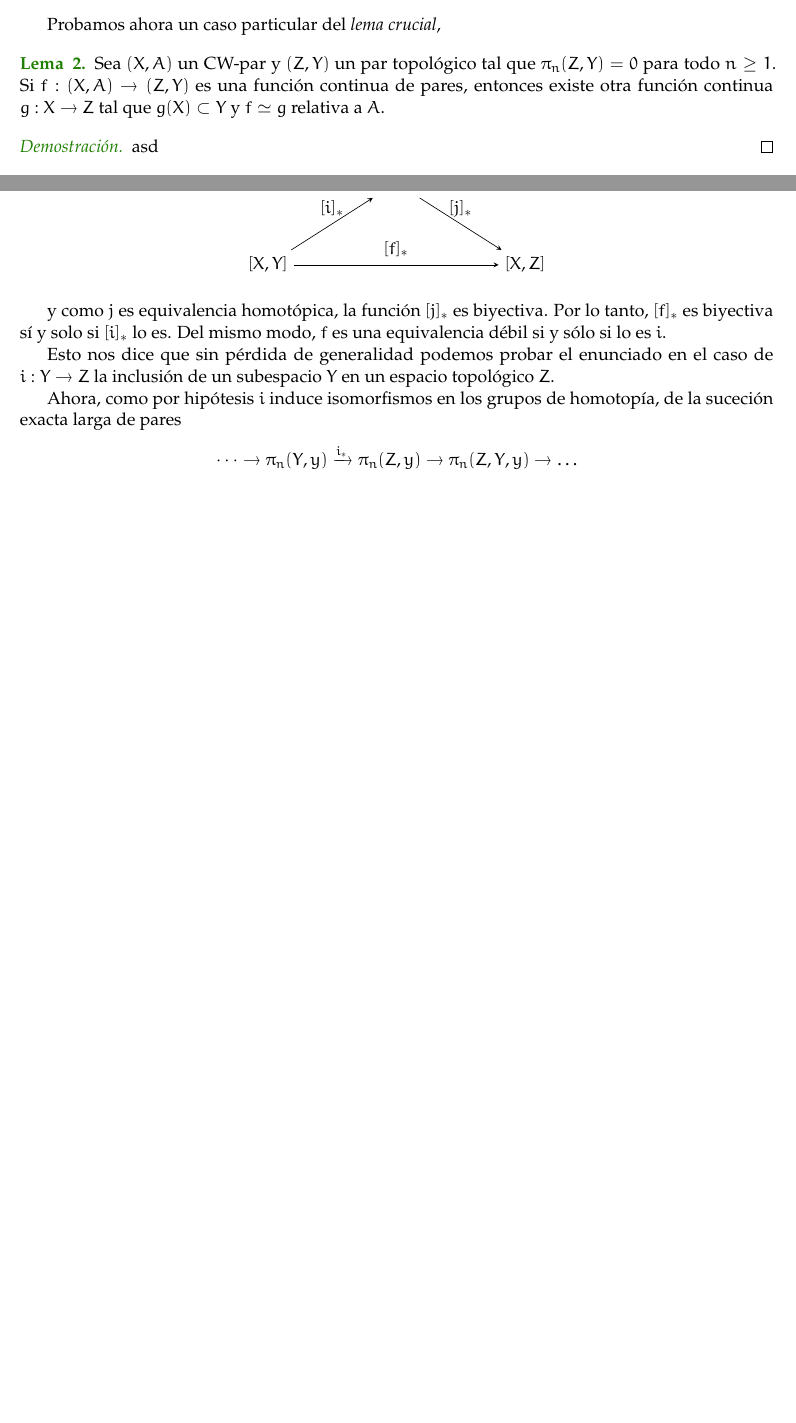
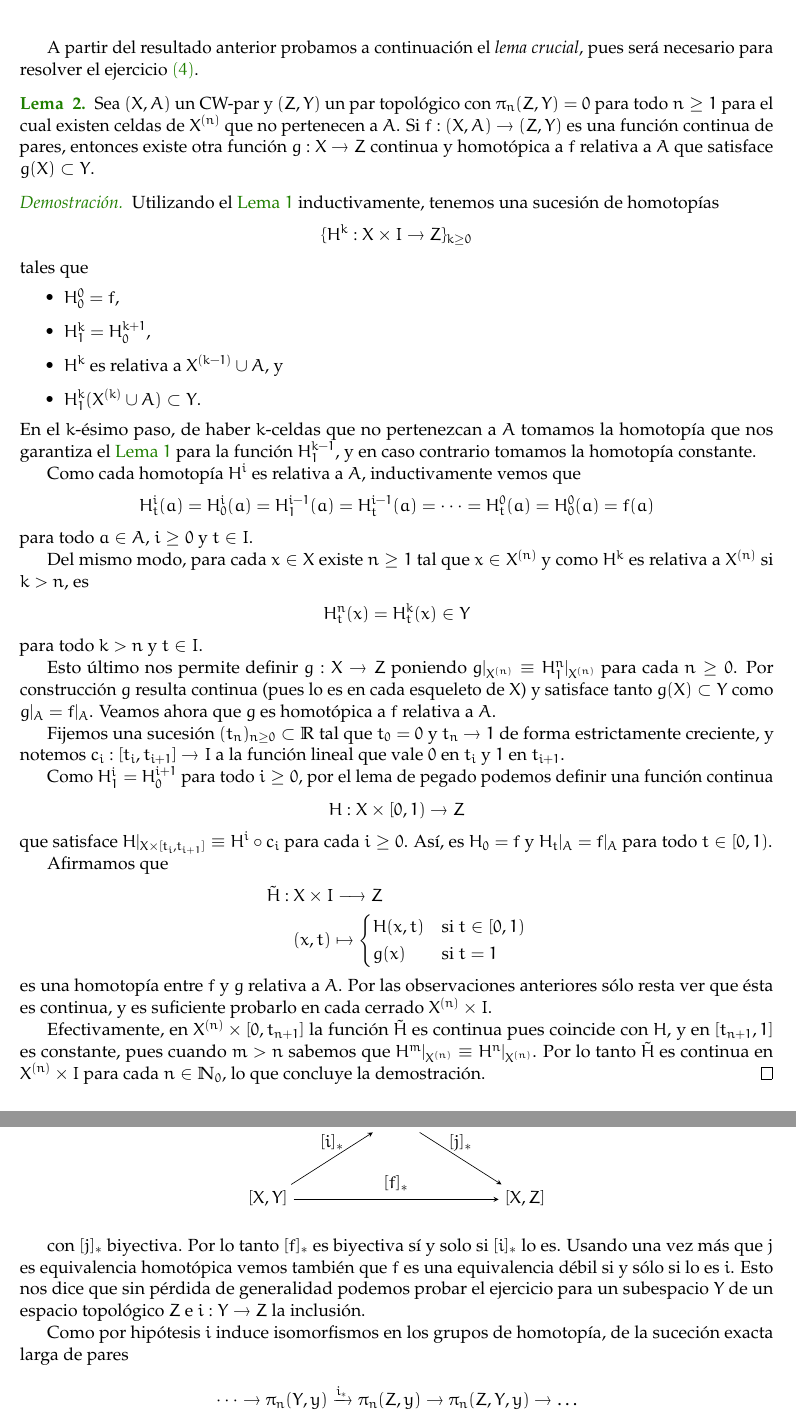
Before and after one commit to guidoarnone/topoalg-2019, a LaTeX document (topoalg_practica_4.tex): two parts of pages 2 and 3 of 5 before the commit and two parts of pages 3 and 4 of 6 after it, joined at a grey line, cut at the place of the change, the shorter picture padded with empty space. Compiled offline with pdfLaTeX.

Commit message:
finalizadas practica 4 y 5

```diff
--- a/topoalg_practica_4.tex
+++ b/topoalg_practica_4.tex
@@ -152,2 +151 @@ que cumple $H|_A \equiv f|_A$ y $H|_{e_\beta^n} \equiv H_\beta^n$ en cada $n$-ce
 
-Finalmente, como la inclusión del subcomplejo $X^{(n)} \cup A \hookrightarrow X$ es una cofibración, existe una homotopía $\tilde{H} : X \times I \to Z$ que coincide con $H$ en $X^{(n)} \cup A$ y satisface $\tilde{H}_0 = f$. En particular, es $\tilde{H}_1(X^{(n)}\cup A) = \im H_1 \subset Y$, así que basta tomar $g := \tilde{H}_1$.
@@ -155,9 +178,54 @@ Finalmente, como la inclusión del subcomplejo $X^{(n)} \cup A \hookrightarrow X
 
-Probamos ahora un caso particular del \textit{lema crucial},
+A partir del resultado anterior probamos a continuación el \textit{lema crucial}, pues será necesario para resolver el ejercicio $\paint{(4)}$.
 
-\begin{lemma}{2} Sea $(X,A)$ un CW-par y $(Z,Y)$ un par topológico tal que $\pi_n(Z,Y) = 0$ para todo $n \geq 1$. Si $f : (X,A) \to (Z,Y)$ es una función continua de pares, entonces existe otra función continua $g : X \to Z$ tal que $g(X) \subset Y$ y $f \simeq g$ relativa a $A$.
+\begin{lemma}{2} Sea $(X,A)$ un CW-par y $(Z,Y)$ un par topológico con $\pi_n(Z,Y) = 0$ para todo $n \geq 1$ para el cual existen celdas de $X^{(n)}$ que no pertenecen a $A$. Si $f : (X,A) \to (Z,Y)$ es una función continua de pares, entonces existe otra función $g : X \to Z$ continua y homotópica a $f$ relativa a $A$ que satisface $g(X) \subset Y$.
 \end{lemma}
-\begin{proof} asd
+\begin{proof} Utilizando el $\paint{\text{Lema $1$}}$ inductivamente, tenemos una sucesión de homotopías
+\begin{align*}
+\{H^k : X \times I \to Z\}_{k \geq 0}
+\end{align*}
+tales que
+\begin{itemize}
+\item $H^0_0 = f$,
+\item $H^k_1 = H^{k+1}_0$,
+\item $H^k$ es relativa a $X^{(k-1)} \cup A$, y
+\item $H^k_1(X^{(k)} \cup A) \subset Y$.
+\end{itemize}
+En el $k$-ésimo paso, de haber $k$-celdas que no pertenezcan a $A$ tomamos la homotopía que nos garantiza el $\paint{\text{Lema $1$}}$ para la función $H^{k-1}_1$, y en caso contrario tomamos la homotopía constante.
+
+Como cada homotopía $H^i$ es relativa a $A$, inductivamente vemos que
+\begin{align*}
+H^i_t(a) = H^i_0(a) = H^{i-1}_1(a) = H^{i-1}_t(a) = \dots = H^0_t(a) = H^0_0(a) = f(a)
+\end{align*}
+para todo $a \in A$, $i \geq 0$ y $t \in I$.
+
+Del mismo modo, para cada $x \in X$  existe $n \geq 1$ tal que $x \in X^{(n)}$ y como $H^k$ es relativa a $X^{(n)}$ si $k > n$, es
+\begin{align*}
+H^n_t(x) = H^k_t(x) \in Y
+\end{align*}
+para todo $k > n$ y $t\in I$.
+
+Esto último nos permite definir $g : X \to Z$ poniendo $g|_{X^{(n)}} \equiv H^n_1|_{X^{(n)}}$ para cada $n \geq 0$. Por construcción $g$ resulta continua (pues lo es en cada esqueleto de $X$) y satisface tanto $g(X) \subset Y$ como $g|_A = f|_A$. Veamos ahora que $g$ es homotópica a $f$ relativa a $A$.
+
+Fijemos una sucesión $(t_n)_{n \geq 0} \subset \R$ tal que $t_0 = 0$ y $t_n \to 1$ de forma estrictamente creciente, y notemos $c_i : [t_i,t_{i+1}] \to I$ a la función lineal que vale $0$ en $t_i$ y $1$ en $t_{i+1}$.
+
+Como $H^i_1 = H_0^{i+1}$ para todo $i \geq 0$, por el lema de pegado podemos definir una función continua
+\begin{align*}
+H : X \times [0,1) \to Z
+\end{align*}
+que satisface $H|_{X \times [t_i,t_{i+1}]} \equiv H^i \circ c_i$ para cada $i \geq 0$. Así, es $H_0 = f$ y $H_t|_A = f|_A$ para todo $t \in [0,1)$.
+
+Afirmamos que
+\begin{align*}
+\tilde{H}:\ & X \times I \longrightarrow Z\\
+&(x,t) \mapsto \begin{cases}
+H(x,t) &\text{si $t\in [0,1)$}\\
+g(x) &\text{si $t = 1$}
+\end{cases}
+\end{align*}
+es una homotopía entre $f$ y $g$ relativa a $A$. Por las observaciones anteriores sólo resta ver que ésta es continua, y es suficiente probarlo en cada cerrado $X^{(n)} \times I$.
+
+Efectivamente, en $X^{(n)} \times [0,t_{n+1}]$ la función $\tilde{H}$ es continua pues coincide con $H$, y en $[t_{n+1}, 1]$ es constante, pues cuando $m > n$ sabemos que $H^m|_{X^{(n)}} \equiv H^n|_{X^{(n)}}$. Por lo tanto $\tilde{H}$ es continua en $X^{(n)} \times I$ para cada $n \in \N_0$, lo que concluye la demostración.
 \end{proof}
 
 \begin{exercise}{4} Probar que una equivalencia débil $f : Y \to Z$ induce biyecciones $[X,Y] \to [X,Z]$ para todo CW-complejo $X$.
@@ -189,11 +257,9 @@ donde la inclusión $i$ es una cofibración y $j$ es equivalencia homotópica. E
 \end{tikzpicture}
 \end{center}
 
-y como $j$ es equivalencia homotópica, la función $[j]_*$ es biyectiva. Por lo tanto, $[f]_*$ es biyectiva sí y solo si $[i]_*$ lo es. Del mismo modo, $f$ es una equivalencia débil si y sólo si lo es $i$.
+con $[j]_*$ biyectiva. Por lo tanto $[f]_*$ es biyectiva sí y solo si $[i]_*$ lo es. Usando una vez más que $j$ es equivalencia homotópica vemos también que $f$ es una equivalencia débil si y sólo si lo es $i$. Esto nos dice que sin pérdida de generalidad podemos probar el ejercicio para un subespacio $Y$ de un espacio topológico $Z$ e $i : Y \to Z$ la inclusión.
 
-Esto nos dice que sin pérdida de generalidad podemos probar el enunciado en el caso de $i : Y \to Z$ la inclusión de un subespacio $Y$ en un espacio topológico $Z$.
-
-Ahora, como por hipótesis $i$ induce isomorfismos en los grupos de homotopía, de la suceción exacta larga de pares
+Como por hipótesis $i$ induce isomorfismos en los grupos de homotopía, de la suceción exacta larga de pares
 \begin{align*}
 \dots \to \pi_n(Y,y) \xrightarrow{i_*} \pi_n(Z,y) \to \pi_n(Z,Y,y) \to \dots
 \end{align*}
```
Also changed, not shown: topoalg_practica_4.pdf, topoalg_practica_4.tex (91 more changed lines).
